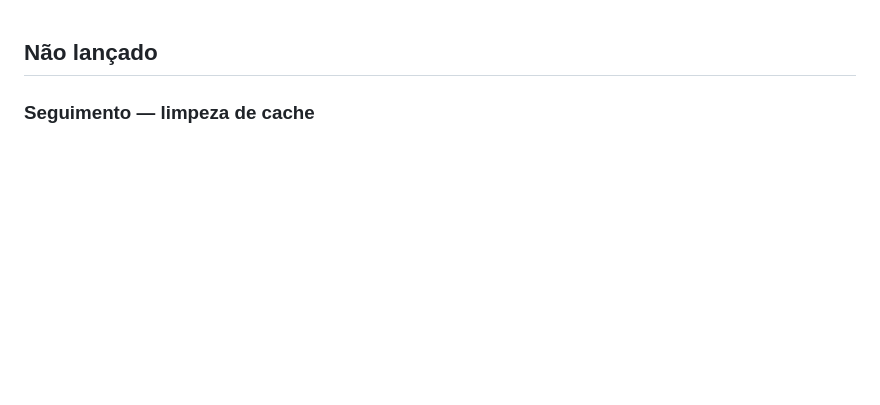
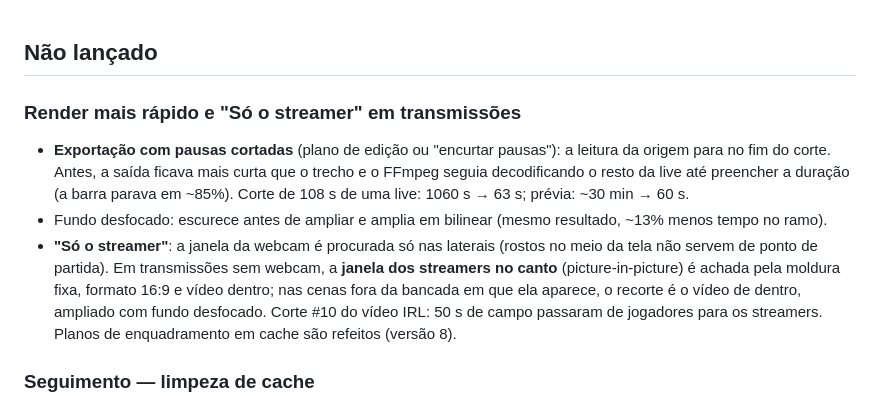
Before and after one commit to Jonatasar01/autocortes-studio, a Markdown page: CHANGELOG.md, the part around the change. GitHub-like rendering; blank space fills up the shorter version.

```diff
--- a/CHANGELOG.md
+++ b/CHANGELOG.md
@@ -1,4 +1,15 @@
 ## Não lançado
+
+### Render mais rápido e "Só o streamer" em transmissões
+- **Exportação com pausas cortadas** (plano de edição ou "encurtar pausas"): a leitura da origem para no fim do corte.
+  Antes, a saída ficava mais curta que o trecho e o FFmpeg seguia decodificando o resto da live até preencher a
+  duração (a barra parava em ~85%). Corte de 108 s de uma live: 1060 s → 63 s; prévia: ~30 min → 60 s.
+- Fundo desfocado: escurece antes de ampliar e amplia em bilinear (mesmo resultado, ~13% menos tempo no ramo).
+- **"Só o streamer"**: a janela da webcam é procurada só nas laterais (rostos no meio da tela não servem de ponto
+  de partida). Em transmissões sem webcam, a **janela dos streamers no canto** (picture-in-picture) é achada pela
+  moldura fixa, formato 16:9 e vídeo dentro; nas cenas fora da bancada em que ela aparece, o recorte é o vídeo de
+  dentro, ampliado com fundo desfocado. Corte #10 do vídeo IRL: 50 s de campo passaram de jogadores para os
+  streamers. Planos de enquadramento em cache são refeitos (versão 8).
 
 ### Seguimento — limpeza de cache
 - Painel de mídia: "Liberar cache (tamanho)" quando o projeto tem 1 MB ou mais de cache. Apaga miniaturas, onda do
```
Also changed, not shown: README.md (+5 -1 lines).
